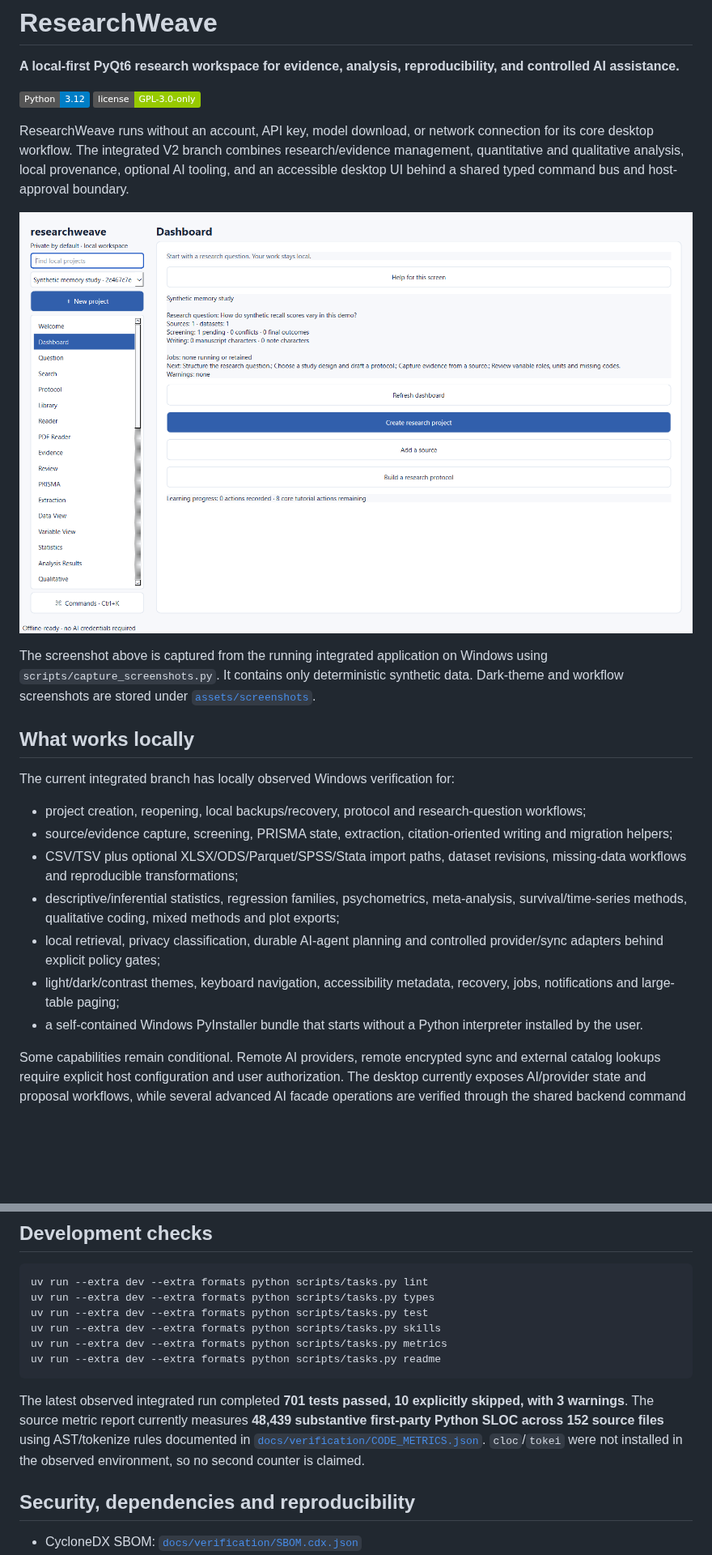
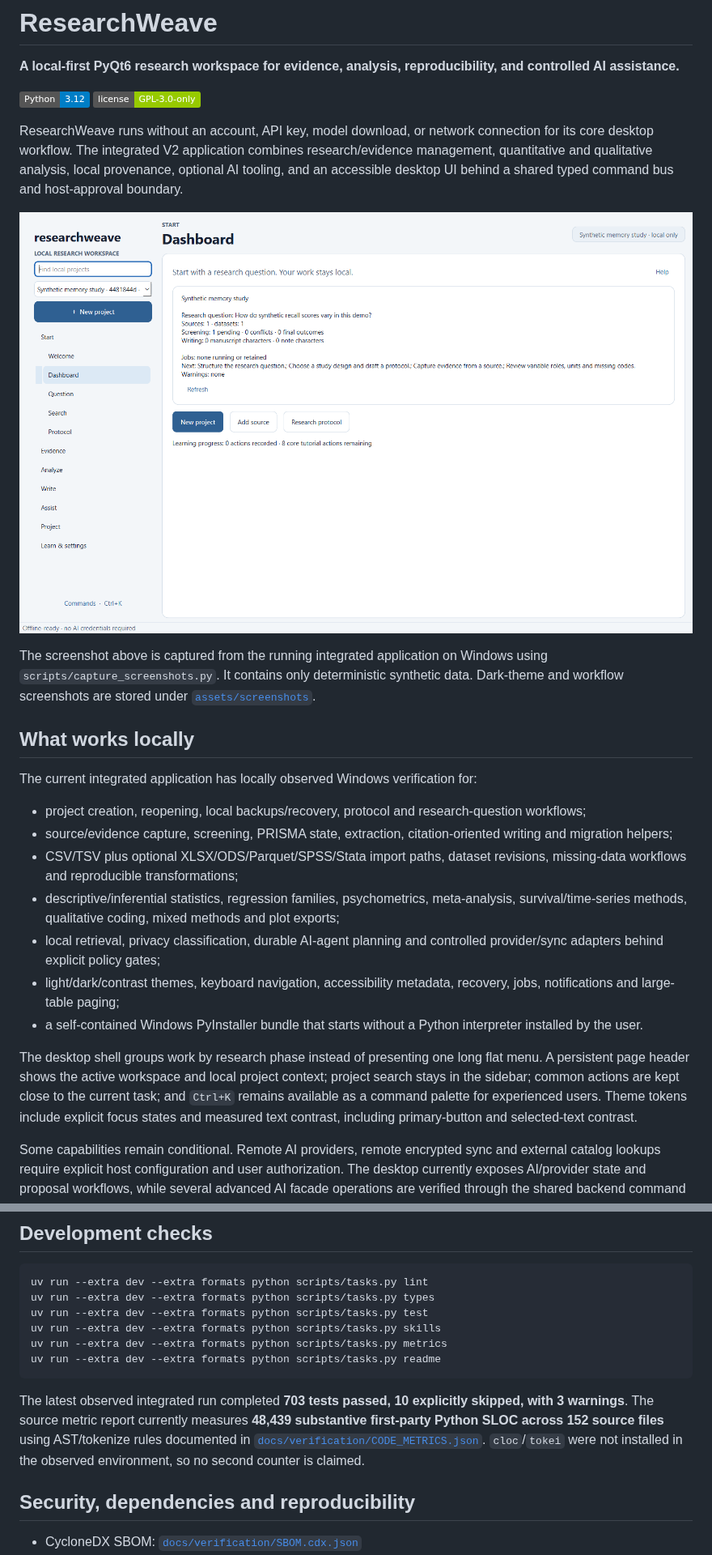
Before and after one commit to aradmanamnaoon/researchweave, a Markdown page: README.md, 2 parts joined by grey strips. Shown at 81% size. Rendered like a GitHub page; pictures changed too: assets/screenshots/researchweave-dashboard-light.png; badges without logos; blank space fills up the shorter version.

Commit message:
Transform ResearchWeave desktop experience

````diff
--- a/README.md
+++ b/README.md
@@ -4,7 +4,7 @@
 
 ![Python 3.12](https://img.shields.io/badge/Python-3.12-blue) ![License GPL-3.0-only](https://img.shields.io/badge/license-GPL--3.0--only-green)
 
-ResearchWeave runs without an account, API key, model download, or network connection for its core desktop workflow. The integrated V2 branch combines research/evidence management, quantitative and qualitative analysis, local provenance, optional AI tooling, and an accessible desktop UI behind a shared typed command bus and host-approval boundary.
+ResearchWeave runs without an account, API key, model download, or network connection for its core desktop workflow. The integrated V2 application combines research/evidence management, quantitative and qualitative analysis, local provenance, optional AI tooling, and an accessible desktop UI behind a shared typed command bus and host-approval boundary.
 
 ![ResearchWeave dashboard with a deterministic synthetic project](assets/screenshots/researchweave-dashboard-light.png)
 
@@ -12,7 +12,7 @@ The screenshot above is captured from the running integrated application on Wind
 
 ## What works locally
 
-The current integrated branch has locally observed Windows verification for:
+The current integrated application has locally observed Windows verification for:
 
 - project creation, reopening, local backups/recovery, protocol and research-question workflows;
 - source/evidence capture, screening, PRISMA state, extraction, citation-oriented writing and migration helpers;
@@ -21,6 +21,8 @@ The current integrated branch has locally observed Windows verification for:
 - local retrieval, privacy classification, durable AI-agent planning and controlled provider/sync adapters behind explicit policy gates;
 - light/dark/contrast themes, keyboard navigation, accessibility metadata, recovery, jobs, notifications and large-table paging;
 - a self-contained Windows PyInstaller bundle that starts without a Python interpreter installed by the user.
+
+The desktop shell groups work by research phase instead of presenting one long flat menu. A persistent page header shows the active workspace and local project context; project search stays in the sidebar; common actions are kept close to the current task; and `Ctrl+K` remains available as a command palette for experienced users. Theme tokens include explicit focus states and measured text contrast, including primary-button and selected-text contrast.
 
 Some capabilities remain conditional. Remote AI providers, remote encrypted sync and external catalog lookups require explicit host configuration and user authorization. The desktop currently exposes AI/provider state and proposal workflows, while several advanced AI facade operations are verified through the shared backend command bus but are not yet fully surfaced as end-user desktop actions. Linux/macOS build workflows exist but have not been observed in this local Windows session.
 
@@ -115,7 +117,7 @@ uv run --extra dev --extra formats python scripts/tasks.py metrics
 uv run --extra dev --extra formats python scripts/tasks.py readme
 ```
 
-The latest observed integrated run completed **701 tests passed, 10 explicitly skipped, with 3 warnings**. The source metric report currently measures **48,439 substantive first-party Python SLOC across 152 source files** using AST/tokenize rules documented in [`docs/verification/CODE_METRICS.json`](docs/verification/CODE_METRICS.json). `cloc`/`tokei` were not installed in the observed environment, so no second counter is claimed.
+The latest observed integrated run completed **703 tests passed, 10 explicitly skipped, with 3 warnings**. The source metric report currently measures **48,439 substantive first-party Python SLOC across 152 source files** using AST/tokenize rules documented in [`docs/verification/CODE_METRICS.json`](docs/verification/CODE_METRICS.json). `cloc`/`tokei` were not installed in the observed environment, so no second counter is claimed.
 
 ## Security, dependencies and reproducibility
 
````
Also changed, not shown: other parts of README.md (+1 -1 lines), assets/screenshots/researchweave-dashboard-dark.png, assets/screenshots/researchweave-review-dark.png, assets/screenshots/researchweave-review-light.png, assets/screenshots/researchweave-statistics-dark.png, assets/screenshots/researchweave-statistics-light.png, 11 other files.
